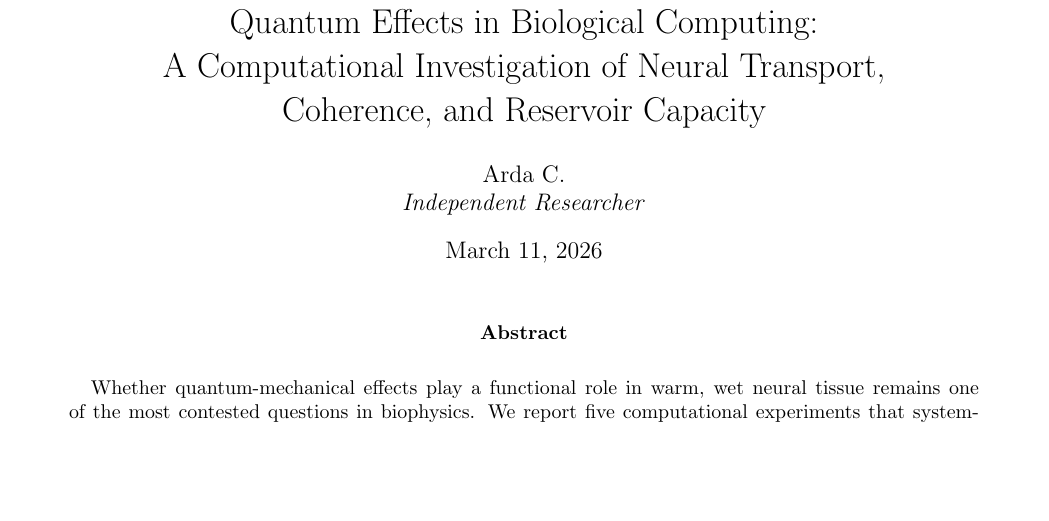
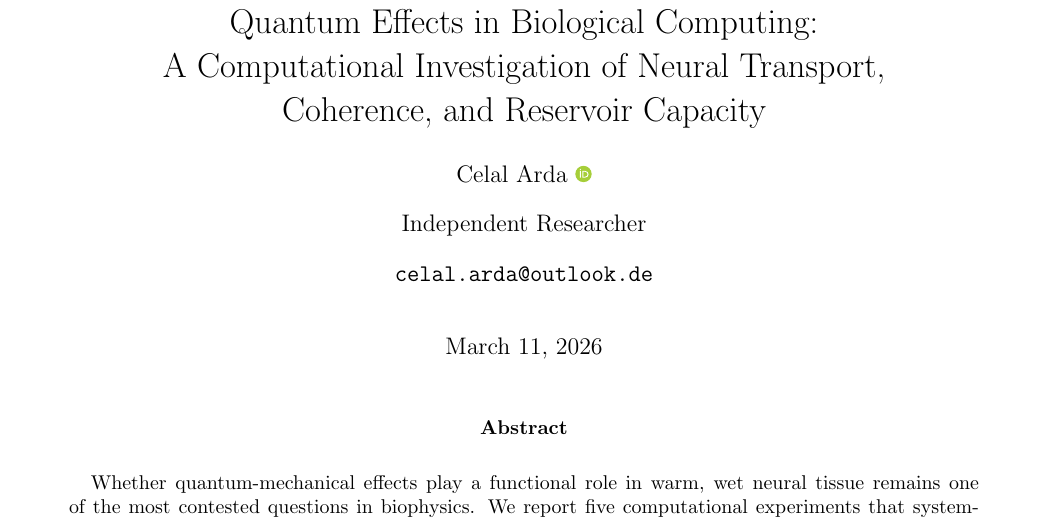
Before and after one commit to c-arda/Biological-Computing, a LaTeX document (manuscript/manuscript.tex): part of page 1 of 8, cut so that both start at the same text, the shorter picture padded with empty space. Compiled offline with pdfLaTeX.

Commit message:
fix(manuscript): update author block with ORCID and contact
- Add orcidlink and authblk packages for standard author formatting
- Author: Celal Arda with ORCID 0009-0006-4563-8325
- Add institutional affiliation and contact email
- Recompile PDF with updated metadata

```diff
--- a/manuscript/manuscript.tex
+++ b/manuscript/manuscript.tex
@@ -14,6 +14,8 @@
 \usepackage[numbers,sort&compress]{natbib}
 \usepackage[margin=2cm]{geometry}
 \usepackage{abstract}
+\usepackage{orcidlink}
+\usepackage[blocks]{authblk}
 
 \sisetup{
   separate-uncertainty = true,
@@ -42,8 +44,9 @@
   A Computational Investigation of Neural Transport,\\
   Coherence, and Reservoir Capacity}
 
-\author{Arda C.\\
-  \textit{Independent Researcher}}
+\author{Celal Arda \orcidlink{0009-0006-4563-8325}}
+\affil{Independent Researcher}
+\affil{\texttt{celal.arda@outlook.de}}
 
 \date{\today}
 
```
Also changed, not shown: manuscript/manuscript.pdf.
